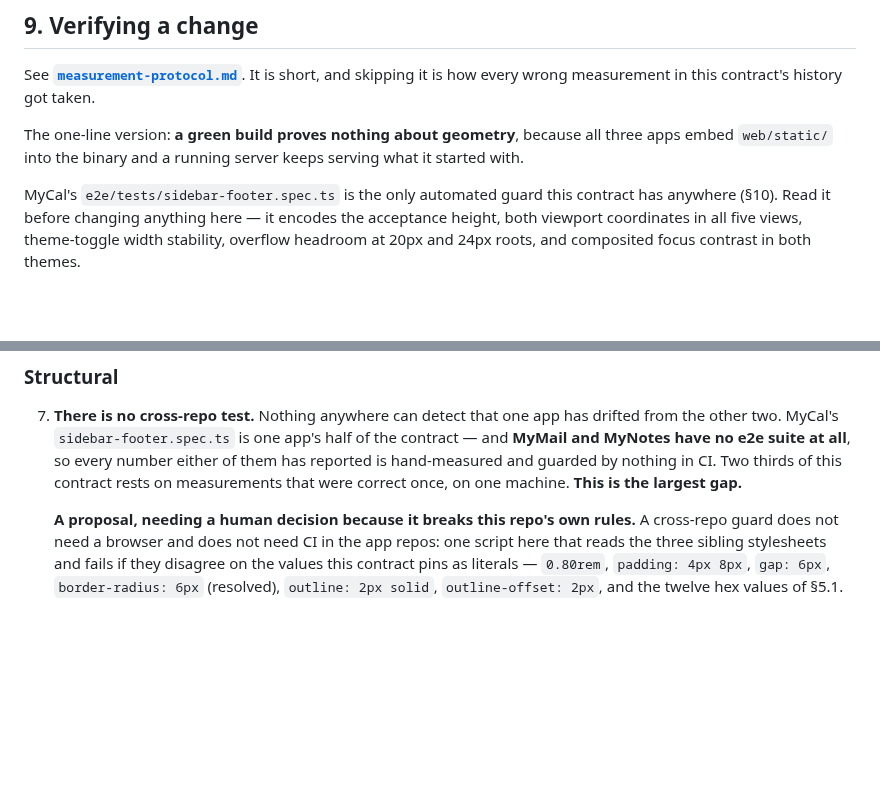
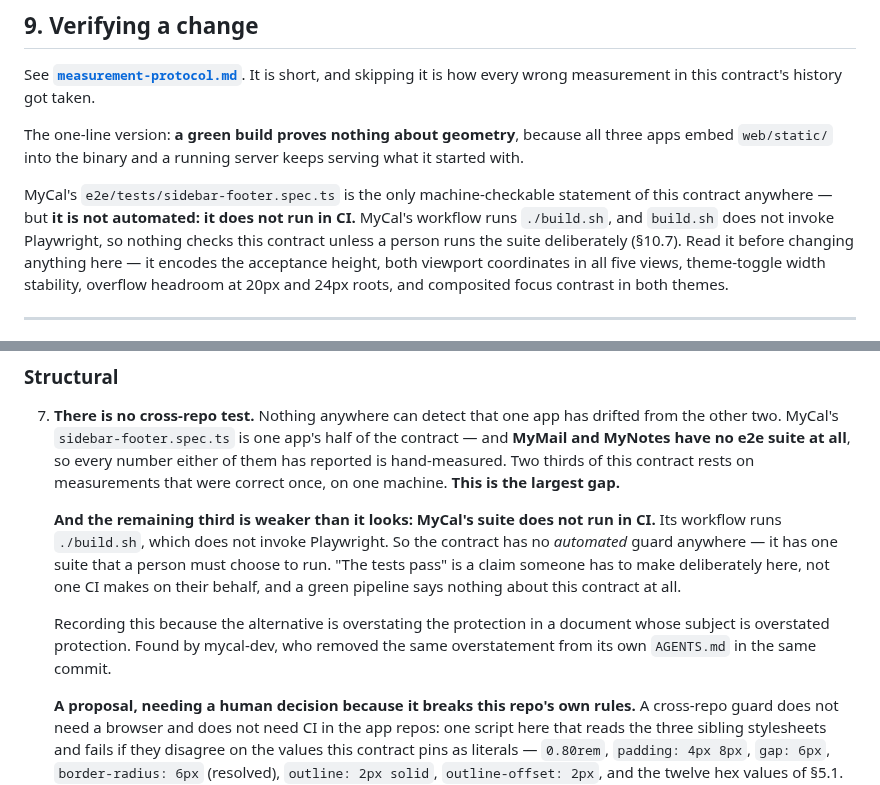
Before and after one commit to mikaelstaldal/mysuite, a Markdown page: spec/sidebar-footer.md, 2 parts joined by grey strips. Rendered like a GitHub page; blank space fills up the shorter version.

Commit message:
Stop calling MyCal's e2e suite an automated guard — it is not in CI
§9, §10.7 and AGENTS.md all described e2e/tests/sidebar-footer.spec.ts as
the contract's automated guard. Verified against MyCal: its workflow runs
./build.sh, and build.sh does not invoke Playwright. The suite never runs
unless a person runs it.

So the contract has no automated guard anywhere. It has one suite in one
of three repos that someone must choose to run, and a green pipeline says
nothing about any of this. "The tests pass" is a deliberate claim here,
not something CI establishes.

Worth the correction on its own, and doubly so given where it sat: a
document warning that comments overstate protection, overstating its own.
§10.7 now says the largest gap is worse than it read — two thirds of the
contract hand-measured, and the remaining third unautomated.

Found by mycal-dev, which removed the same overstatement from its own
AGENTS.md in the same commit and said so in its message.

Co-Authored-By: Claude Opus 5 <noreply@anthropic.com>

```diff
--- a/spec/sidebar-footer.md
+++ b/spec/sidebar-footer.md
@@ -799,8 +799,11 @@ The one-line version: **a green build proves nothing about geometry**, because a
 apps embed `web/static/` into the binary and a running server keeps serving what it started
 with.
 
-MyCal's `e2e/tests/sidebar-footer.spec.ts` is the only automated guard this contract has
-anywhere (§10). Read it before changing anything here — it encodes the acceptance height,
+MyCal's `e2e/tests/sidebar-footer.spec.ts` is the only machine-checkable statement of this
+contract anywhere — but **it is not automated: it does not run in CI.** MyCal's workflow runs
+`./build.sh`, and `build.sh` does not invoke Playwright, so nothing checks this contract
+unless a person runs the suite deliberately (§10.7). Read it before changing anything here —
+it encodes the acceptance height,
 both viewport coordinates in all five views, theme-toggle width stability, overflow
 headroom at 20px and 24px roots, and composited focus contrast in both themes.
 
@@ -865,8 +868,18 @@ be surprised.
 7. **There is no cross-repo test.** Nothing anywhere can detect that one app has drifted
    from the other two. MyCal's `sidebar-footer.spec.ts` is one app's half of the contract —
    and **MyMail and MyNotes have no e2e suite at all**, so every number either of them has
-   reported is hand-measured and guarded by nothing in CI. Two thirds of this contract rests
-   on measurements that were correct once, on one machine. **This is the largest gap.**
+   reported is hand-measured. Two thirds of this contract rests on measurements that were
+   correct once, on one machine. **This is the largest gap.**
+
+   **And the remaining third is weaker than it looks: MyCal's suite does not run in CI.**
+   Its workflow runs `./build.sh`, which does not invoke Playwright. So the contract has no
+   *automated* guard anywhere — it has one suite that a person must choose to run. "The tests
+   pass" is a claim someone has to make deliberately here, not one CI makes on their behalf,
+   and a green pipeline says nothing about this contract at all.
+
+   Recording this because the alternative is overstating the protection in a document whose
+   subject is overstated protection. Found by mycal-dev, who removed the same overstatement
+   from its own `AGENTS.md` in the same commit.
 
    **A proposal, needing a human decision because it breaks this repo's own rules.** A
    cross-repo guard does not need a browser and does not need CI in the app repos: one
```
Also changed, not shown: AGENTS.md (+3 -1 lines).
